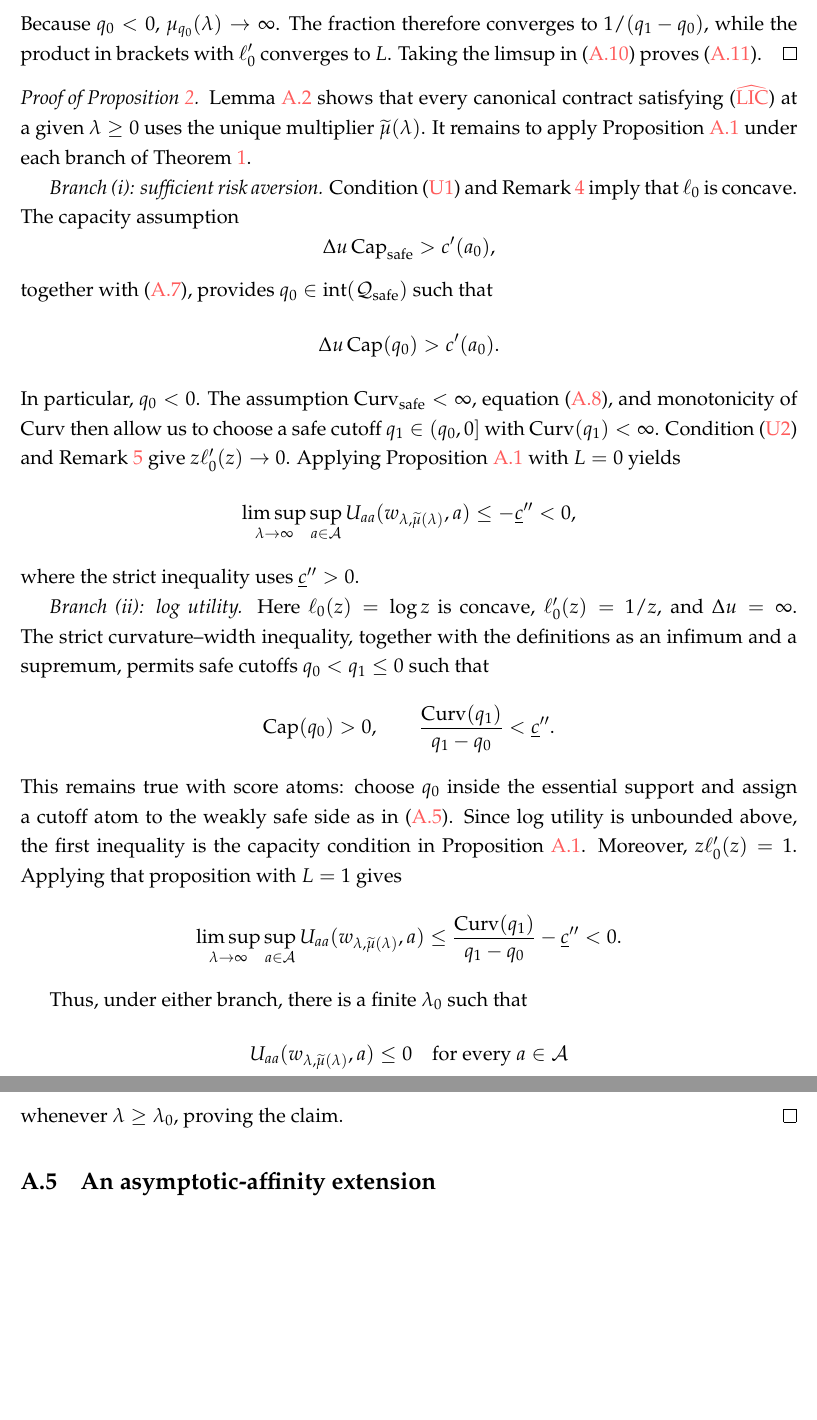
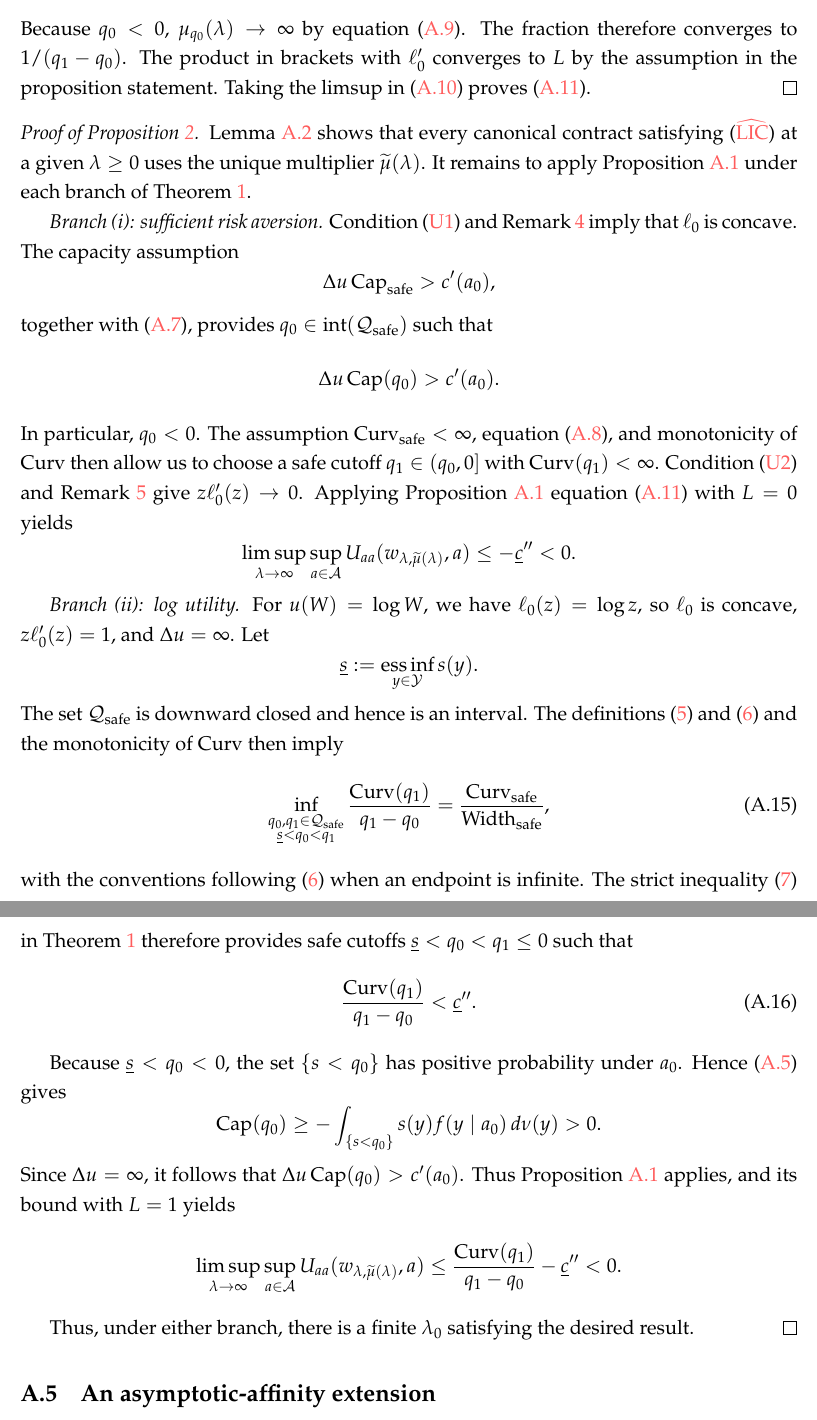
Before and after one commit to eduardomazevedo/azevedo-wolff-2025, a LaTeX paper (tex/manuscript.tex, which reads tex/appendix-proofs.tex): two parts of pages 43 and 44 of 46, joined at a grey line, cut so that both start at the same text, the shorter picture padded with empty space. Compiled offline with pdfLaTeX.

Commit message:
Refine log-utility cutoff proof

```diff
--- a/tex/appendix-proofs.tex
+++ b/tex/appendix-proofs.tex
@@ -562,7 +562,7 @@ Since $\lambda+\mu_{q_0}(\lambda)q_0=m_0$, the coefficient in
 \end{align*}
-Because $q_0<0$, $\mu_{q_0}(\lambda)\to\infty$.  The fraction therefore
-converges to $1/(q_1-q_0)$, while the product in brackets with $\ell_0'$
-converges to $L$.  Taking the limsup in \eqref{eq:finite-lambda-bound} proves
+Because $q_0<0$, $\mu_{q_0}(\lambda)\to\infty$ by equation \eqref{eq:trial-multiplier}.  The fraction therefore
+converges to $1/(q_1-q_0)$.  The product in brackets with $\ell_0'$
+converges to $L$ by the assumption in the proposition statement.  Taking the limsup in \eqref{eq:finite-lambda-bound} proves
 \eqref{eq:asymptotic-safe-tail-bound}.
 \end{proof}
 
@@ -589,42 +589,57 @@ $\mathrm{Curv}_{\mathrm{safe}}<\infty$, equation
 to choose a safe cutoff $q_1\in(q_0,0]$ with $\Curvq(q_1)<\infty$.
 Condition \eqref{condition:U2} and Remark \ref{rem:link-flattening} give
 $z\ell_0'(z)\to0$.  Applying Proposition
-\ref{prop:finite-lambda-bound} with $L=0$ yields
+\ref{prop:finite-lambda-bound} equation \eqref{eq:asymptotic-safe-tail-bound} with $L=0$ yields
 \[
  \limsup_{\lambda\to\infty}\sup_{a\in\mathcal A}
  U_{aa}(w_{\lambda,\widetilde\mu(\lambda)},a)
- \leq-\underline c''<0,
+ \leq-\underline c''<0.
 \]
-where the strict inequality uses $\underline c''>0$.
 
 \emph{Branch (ii): log utility.}
-Here $\ell_0(z)=\log z$ is concave, $\ell_0'(z)=1/z$, and
-$\Delta u=\infty$.  The strict curvature--width inequality, together with the
-definitions as an infimum and a supremum, permits safe cutoffs
-$q_0<q_1\leq0$ such that
+For $u(W)=\log W$, we have $\ell_0(z)=\log z$, so $\ell_0$ is
+concave, $z\ell_0'(z)=1$, and $\Delta u=\infty$.
+Let
 \[
-    \Capq(q_0)>0,
-    \qquad
+    \underline s:=\operatorname*{ess\,inf}_{y\in\mathcal Y}s(y).
+\]
+The set $\mathcal Q_{\mathrm{safe}}$ is downward closed and hence is an
+interval.  The definitions \eqref{eq:safe-curvature} and
+\eqref{eq:safe-width} and the monotonicity of $\Curvq$ then imply
+\begin{equation}
+    \inf_{\substack{q_0,q_1\in\mathcal Q_{\mathrm{safe}}\\
+                    \underline s<q_0<q_1}}
+    \frac{\Curvq(q_1)}{q_1-q_0}
+    =
+    \frac{\mathrm{Curv}_{\mathrm{safe}}}
+         {\mathrm{Width}_{\mathrm{safe}}},
+    \label{eq:cutoff-ratio-limit}
+\end{equation}
+with the conventions following \eqref{eq:safe-width} when an endpoint
+is infinite.  The strict inequality
+\eqref{eq:log-curvature-width-condition} in Theorem \ref{thm:main} therefore
+provides safe cutoffs $\underline s<q_0<q_1\leq0$ such that
+\begin{equation}
     \frac{\Curvq(q_1)}{q_1-q_0}<\underline c''.
+    \label{eq:log-cutoff-ratio}
+\end{equation}
+
+Because $\underline s<q_0<0$, the set $\{s<q_0\}$ has positive probability
+under $a_0$.  Hence \eqref{eq:cutoff-capacity} gives
+\[
+    \Capq(q_0)
+    \geq-\int_{\{s<q_0\}}s(y)f(y\mid a_0)\,d\nu(y)>0.
 \]
-This remains true with score atoms: choose $q_0$ inside the essential support
-and assign a cutoff atom to the weakly safe side as in
-\eqref{eq:cutoff-capacity}.  Since log utility is unbounded above, the first
-inequality is the capacity condition in Proposition
-\ref{prop:finite-lambda-bound}.  Moreover, $z\ell_0'(z)=1$.  Applying that
-proposition with $L=1$ gives
+Since $\Delta u=\infty$, it follows that
+$\Delta u\,\Capq(q_0)>c'(a_0)$.  Thus Proposition
+\ref{prop:finite-lambda-bound} applies, and its bound with $L=1$ yields
 \[
  \limsup_{\lambda\to\infty}\sup_{a\in\mathcal A}
  U_{aa}(w_{\lambda,\widetilde\mu(\lambda)},a)
  \leq\frac{\Curvq(q_1)}{q_1-q_0}-\underline c''<0.
 \]
 
-Thus, under either branch, there is a finite $\lambda_0$ such that
-\[
-    U_{aa}(w_{\lambda,\widetilde\mu(\lambda)},a)\leq0
-    \quad\text{for every }a\in\mathcal A
-\]
-whenever $\lambda\geq\lambda_0$, proving the claim.
+Thus, under either branch, there is a finite $\lambda_0$ satisfying the desired result.
 \end{proof}
 
 \subsection{An asymptotic-affinity extension}
```
Also changed, not shown: tex/main-result.tex (+3 -2 lines), tex/model.tex (+3 -2 lines), tex/appendix-proofs.tex (14 more changed lines).
